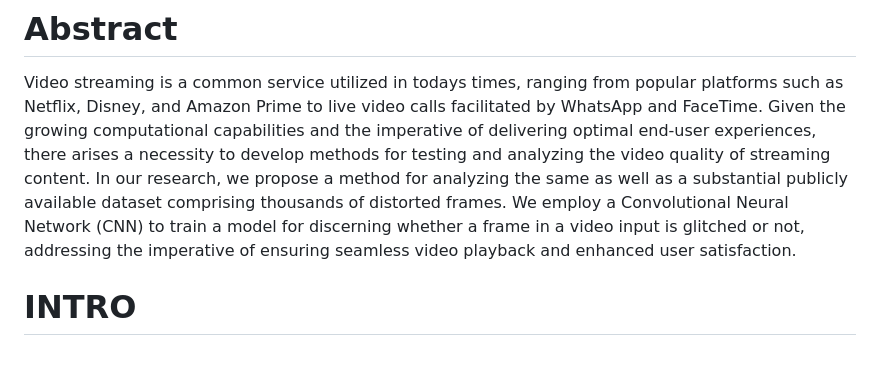
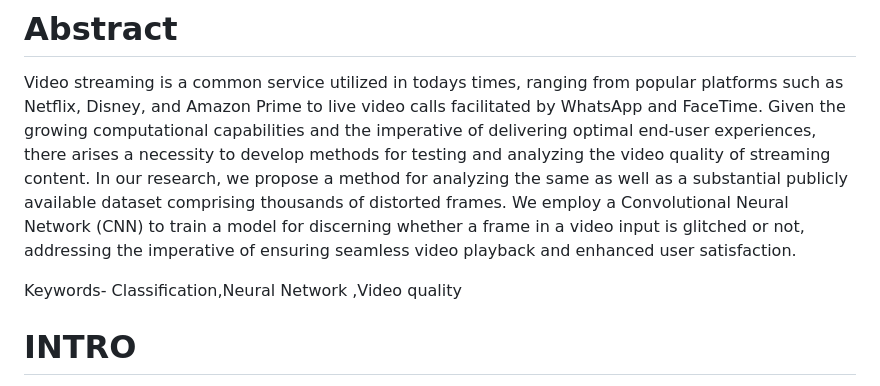
Before and after one commit to yd776/finalproject, a Markdown page: paper.md, the part around the change. GitHub-like rendering; blank space fills up the shorter version.

```diff
--- a/paper.md
+++ b/paper.md
@@ -1,6 +1,8 @@
 #  Abstract
 
 Video streaming is a common service utilized in todays times, ranging from popular platforms such as Netflix, Disney, and Amazon Prime to live video calls facilitated by WhatsApp and FaceTime. Given the growing computational capabilities and the imperative of delivering optimal end-user experiences, there arises a necessity to develop methods for testing and analyzing the video quality of streaming content. In our research, we propose a method for analyzing the same as well as a substantial publicly available dataset comprising thousands of distorted frames. We employ a Convolutional Neural Network (CNN) to train a model for discerning whether a frame in a video input is glitched or not, addressing the imperative of ensuring seamless video playback and enhanced user satisfaction.
+
+Keywords- Classification,Neural Network ,Video quality
 
 # INTRO
 
```
